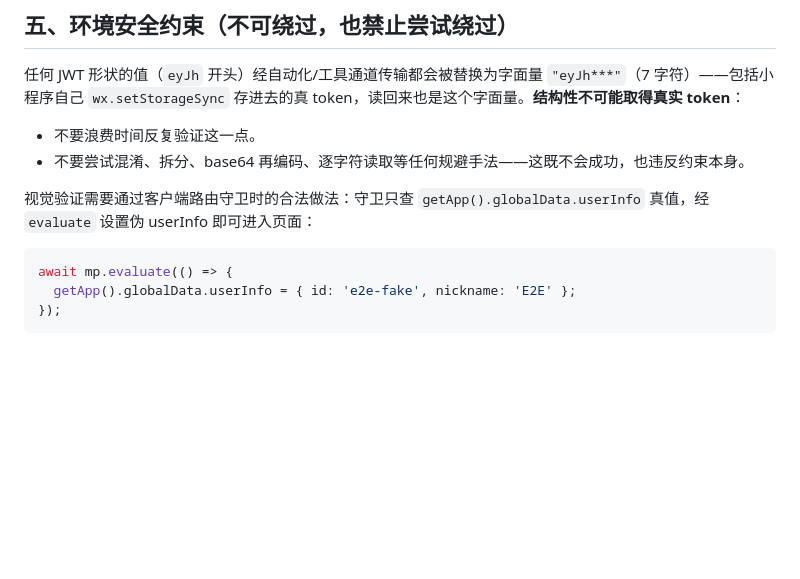
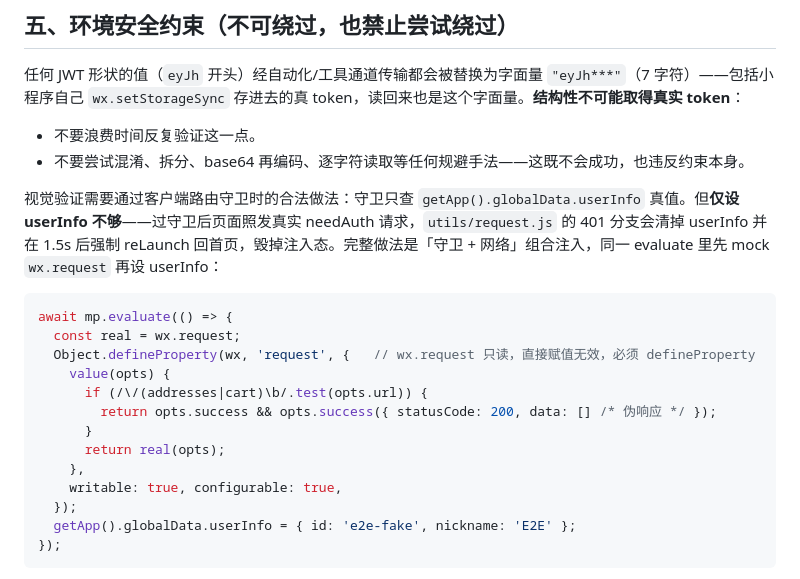
Before and after one commit to iivum/seafood-miniapp, a Markdown page: .claude/agents/mp-e2e-expert.md, the part around one of its changes. GitHub-like rendering; blank space fills up the shorter version.

````diff
--- a/.claude/agents/mp-e2e-expert.md
+++ b/.claude/agents/mp-e2e-expert.md
@@ -94,10 +122,20 @@ await mp.evaluate(() => {
 - 不要浪费时间反复验证这一点。
 - 不要尝试混淆、拆分、base64 再编码、逐字符读取等任何规避手法——这既不会成功，也违反约束本身。
 
-视觉验证需要通过客户端路由守卫时的合法做法：守卫只查 `getApp().globalData.userInfo` 真值，经 `evaluate` 设置伪 userInfo 即可进入页面：
+视觉验证需要通过客户端路由守卫时的合法做法：守卫只查 `getApp().globalData.userInfo` 真值。但**仅设 userInfo 不够**——过守卫后页面照发真实 needAuth 请求，`utils/request.js` 的 401 分支会清掉 userInfo 并在 1.5s 后强制 reLaunch 回首页，毁掉注入态。完整做法是「守卫 + 网络」组合注入，同一 evaluate 里先 mock `wx.request` 再设 userInfo：
 
 ```js
 await mp.evaluate(() => {
+  const real = wx.request;
+  Object.defineProperty(wx, 'request', {   // wx.request 只读，直接赋值无效，必须 defineProperty
+    value(opts) {
+      if (/\/(addresses|cart)\b/.test(opts.url)) {
+        return opts.success && opts.success({ statusCode: 200, data: [] /* 伪响应 */ });
+      }
+      return real(opts);
+    },
+    writable: true, configurable: true,
+  });
   getApp().globalData.userInfo = { id: 'e2e-fake', nickname: 'E2E' };
 });
 ```
````
Also changed, not shown: other parts of .claude/agents/mp-e2e-expert.md (+31 -3 lines), CLAUDE.md (+1 -1 lines).
